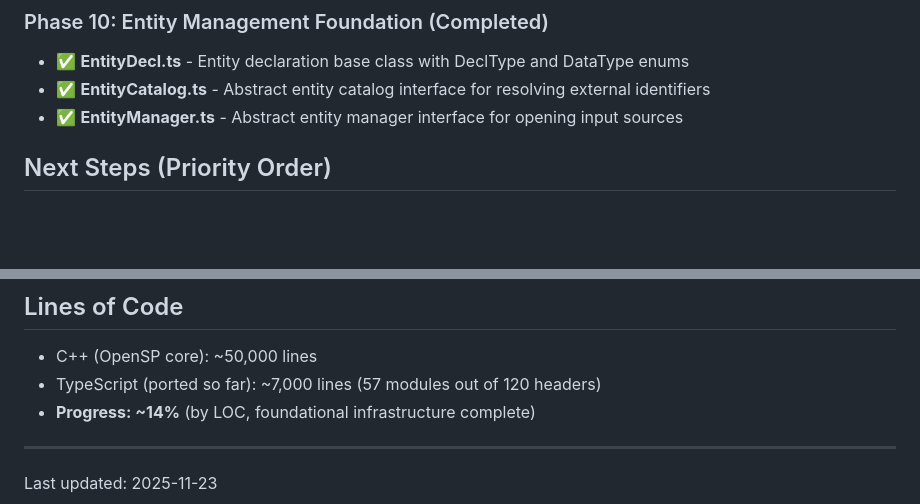
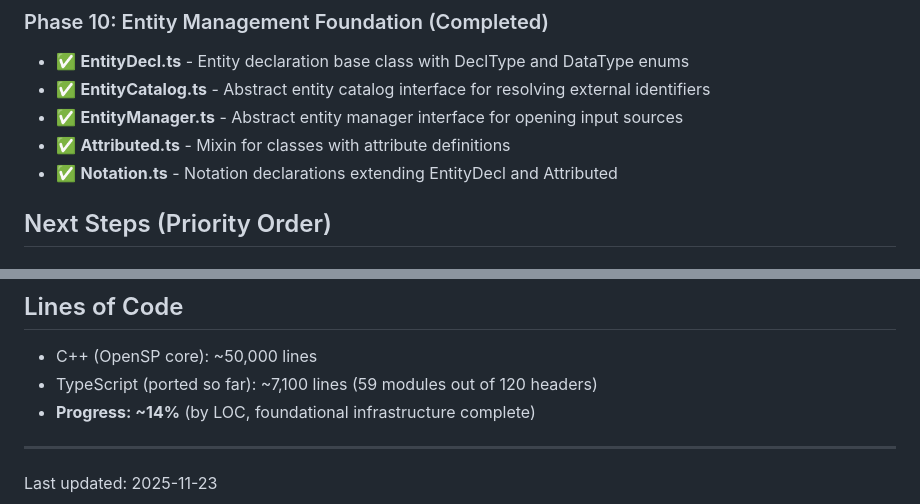
Before and after one commit to rschleitzer/openjade-js, a Markdown page: PROGRESS.md, 2 parts joined by grey strips. Rendered like a GitHub page; blank space fills up the shorter version.

Commit message:
Update PROGRESS.md with Attributed and Notation

```diff
--- a/PROGRESS.md
+++ b/PROGRESS.md
@@ -135,6 +135,8 @@ Total: 18 files, ~1,400 lines of ported TypeScript code
 - ✅ **EntityDecl.ts** - Entity declaration base class with DeclType and DataType enums
 - ✅ **EntityCatalog.ts** - Abstract entity catalog interface for resolving external identifiers
 - ✅ **EntityManager.ts** - Abstract entity manager interface for opening input sources
+- ✅ **Attributed.ts** - Mixin for classes with attribute definitions
+- ✅ **Notation.ts** - Notation declarations extending EntityDecl and Attributed
 
 ## Next Steps (Priority Order)
 
@@ -219,7 +221,7 @@ Still needed:
 ## Lines of Code
 
 - C++ (OpenSP core): ~50,000 lines
-- TypeScript (ported so far): ~7,000 lines (57 modules out of 120 headers)
+- TypeScript (ported so far): ~7,100 lines (59 modules out of 120 headers)
 - **Progress: ~14%** (by LOC, foundational infrastructure complete)
 
 ---
```
